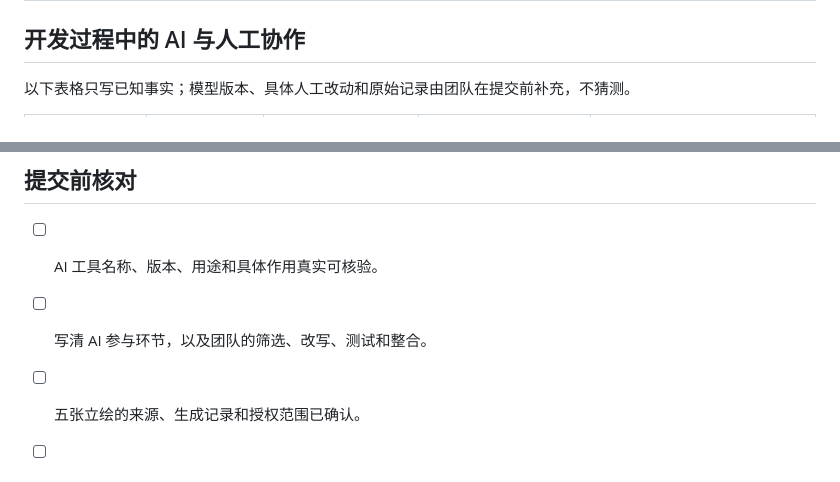
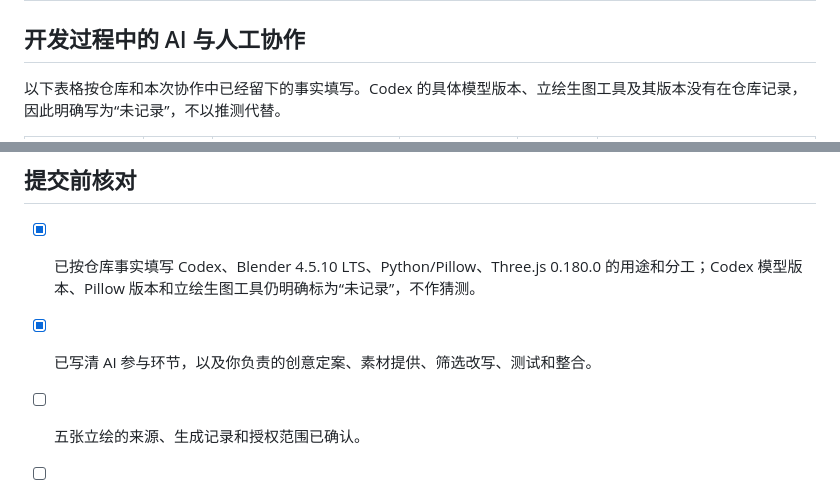
Before and after one commit to ShDH-CMYK/heikesong-zuopin, a Markdown page: docs/AI使用与素材记录.md, 2 parts joined by grey strips. Drawn GitHub-style.

```diff
--- a/docs/AI使用与素材记录.md
+++ b/docs/AI使用与素材记录.md
@@ -18,5 +18,5 @@
 
 ## 开发过程中的 AI 与人工协作
 
-以下表格只写已知事实；模型版本、具体人工改动和原始记录由团队在提交前补充，不猜测。
+以下表格按仓库和本次协作中已经留下的事实填写。Codex 的具体模型版本、立绘生图工具及其版本没有在仓库记录，因此明确写为“未记录”，不以推测代替。
 
@@ -75,8 +76,8 @@
 
 ## 提交前核对
 
-- [ ] AI 工具名称、版本、用途和具体作用真实可核验。
-- [ ] 写清 AI 参与环节，以及团队的筛选、改写、测试和整合。
+- [x] 已按仓库事实填写 Codex、Blender 4.5.10 LTS、Python/Pillow、Three.js 0.180.0 的用途和分工；Codex 模型版本、Pillow 版本和立绘生图工具仍明确标为“未记录”，不作猜测。
+- [x] 已写清 AI 参与环节，以及你负责的创意定案、素材提供、筛选改写、测试和整合。
 - [ ] 五张立绘的来源、生成记录和授权范围已确认。
 - [ ] `Blue.rar` 三维网格与四张 PBR 贴图的原作者、来源和使用授权已确认。
 - [ ] 对外录屏和截图不含旧品牌名、私人信息、密钥或未授权素材。
```
Also changed, not shown: other parts of docs/AI使用与素材记录.md (+10 -9 lines).
